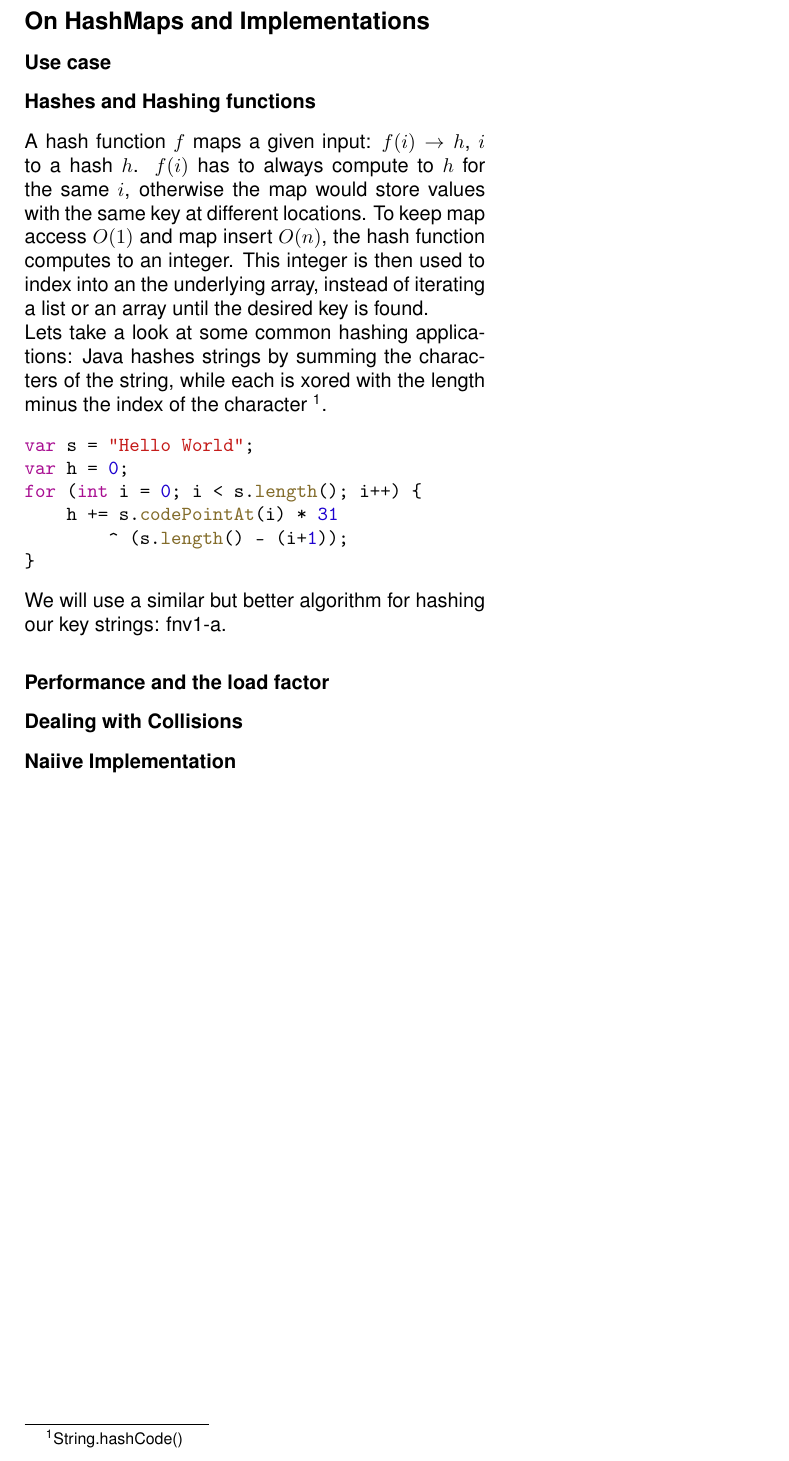
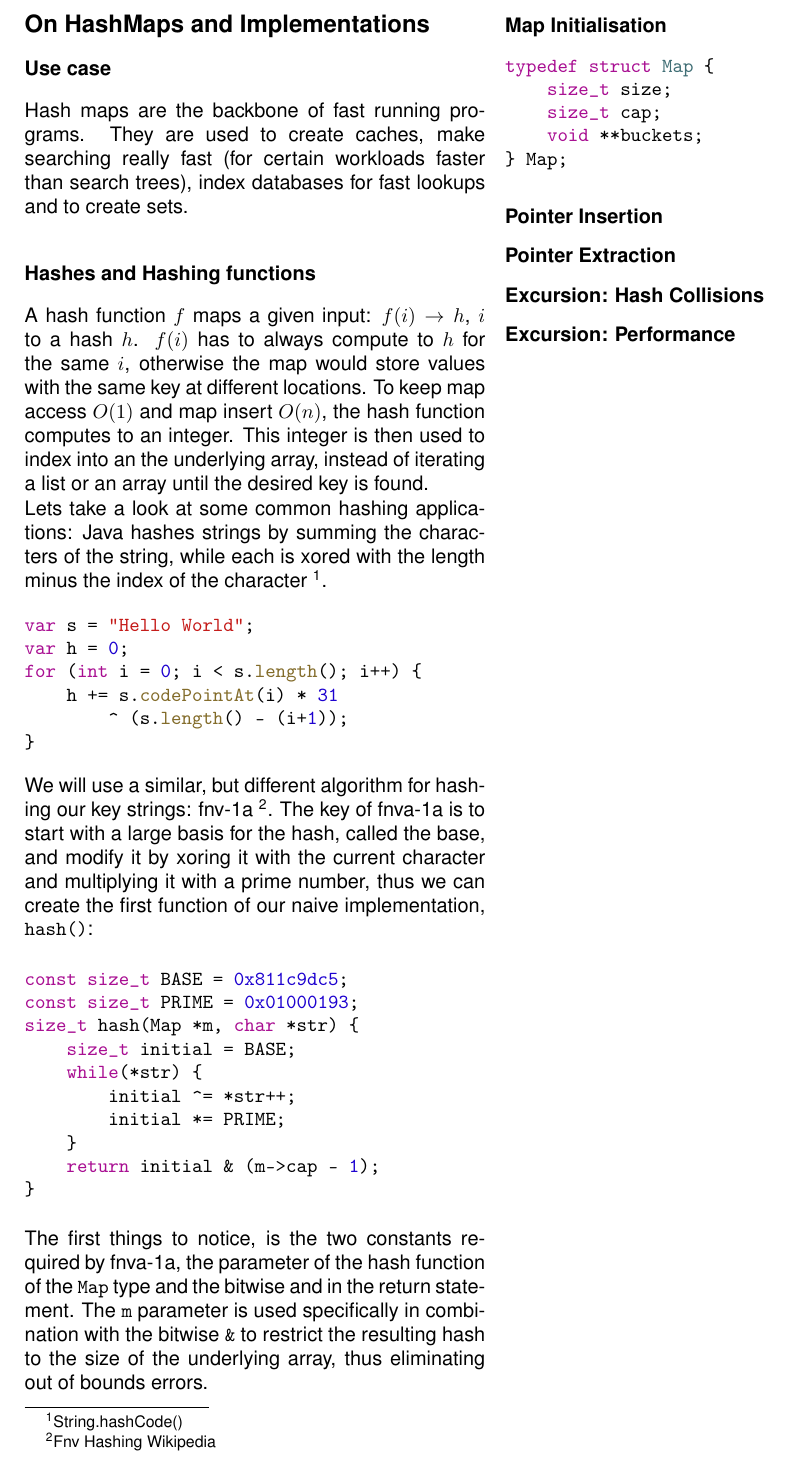
Before and after one commit to xNaCly/zine, a LaTeX document (hashmap/main.tex): part of the page, cut so that both start at the same text. Compiled offline with pdfLaTeX.

Commit message:
hashmap: hashing

```diff
--- a/hashmap/main.tex
+++ b/hashmap/main.tex
@@ -7,6 +7,10 @@
     \subsection*{On HashMaps and Implementations}
 
     \subsubsection*{Use case}
+
+    Hash maps are the backbone of fast running programs. They are used to
+    create caches, make searching really fast (for certain workloads faster
+    than search trees), index databases for fast lookups and to create sets.
 
     \subsubsection*{Hashes and Hashing functions}
 
@@ -30,12 +34,45 @@ for (int i = 0; i < s.length(); i++) {
 }
     \end{minted}
 
-    We will use a similar but better algorithm for hashing our key strings:
-    fnv1-a.
+    We will use a similar, but different algorithm for hashing our key strings:
+    fnv-1a
+    \footnote{\href{https://en.wikipedia.org/wiki/Fowler-Noll-Vo_hash_function}{Fnv
+    Hashing Wikipedia}}. The key of fnva-1a is to start with a large basis for
+    the hash, called the base, and modify it by xoring it with the current
+    character and multiplying it with a prime number, thus we can create the
+    first function of our naive implementation, \texttt{hash()}:
 
-    \subsubsection*{Performance and the load factor}
+    \begin{minted}{c}
+const size_t BASE = 0x811c9dc5;
+const size_t PRIME = 0x01000193;
+size_t hash(Map *m, char *str) {
+    size_t initial = BASE;
+    while(*str) {
+        initial ^= *str++;
+        initial *= PRIME;
+    }
+    return initial & (m->cap - 1);
+}
+    \end{minted}
 
-    \subsubsection*{Dealing with Collisions}
+    The first things to notice, is the two constants required by fnva-1a, the
+    parameter of the hash function of the \texttt{Map} type and the bitwise and
+    in the return statement. The \texttt{m} parameter is used specifically in
+    combination with the bitwise \texttt{\&} to restrict the resulting hash to
+    the size of the underlying array, thus eliminating out of bounds errors.
 
-    \subsubsection*{Naiive Implementation}
+    \subsubsection*{Map Initialisation}
+
+    \begin{minted}{c}
+typedef struct Map {
+    size_t size;
+    size_t cap;
+    void **buckets;
+} Map;
+    \end{minted}
+
+    \subsubsection*{Pointer Insertion}
+    \subsubsection*{Pointer Extraction}
+    \subsubsection*{Excursion: Hash Collisions}
+    \subsubsection*{Excursion: Performance}
 \end{document}
```
Also changed, not shown: hashmap/hashmap.pdf, 1 other file.
